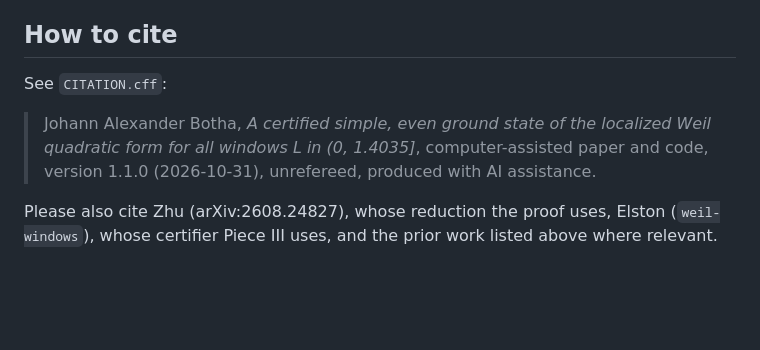
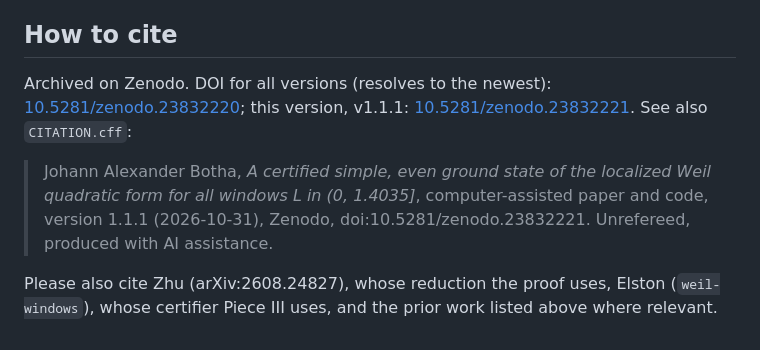
Before and after one commit to GenusCore/weil-ground-state-simple-even, a Markdown page: README.md, the part around one of its changes. Rendered like a GitHub page; blank space fills up the shorter version.

Commit message:
README: Zenodo DOI badge and citation (v1.1.1, doi:10.5281/zenodo.23832221)
Co-Authored-By: Claude Opus 5.5 <noreply@anthropic.com>
Claude-Session: https://claude.ai/code/session_01Cuhe3NEQoYfgwgBcZqERFy

```diff
--- a/README.md
+++ b/README.md
@@ -364,11 +366,12 @@ Corrections and error reports are very welcome.
 
 ## How to cite
 
-See `CITATION.cff`:
+Archived on Zenodo. DOI for all versions (resolves to the newest): [10.5281/zenodo.23832220](https://doi.org/10.5281/zenodo.23832220);
+this version, v1.1.1: [10.5281/zenodo.23832221](https://doi.org/10.5281/zenodo.23832221). See also `CITATION.cff`:
 
 > Johann Alexander Botha, *A certified simple, even ground state of the localized Weil quadratic form for all windows
-> L in (0, 1.4035]*, computer-assisted paper and code, version 1.1.0 (2026-10-31), unrefereed, produced with AI
-> assistance.
+> L in (0, 1.4035]*, computer-assisted paper and code, version 1.1.1 (2026-10-31), Zenodo,
+> doi:10.5281/zenodo.23832221. Unrefereed, produced with AI assistance.
 
 Please also cite Zhu (arXiv:2608.24827), whose reduction the proof uses, Elston (`weil-windows`), whose certifier
 Piece III uses, and the prior work listed above where
```
Also changed, not shown: other parts of README.md (+2 -0 lines).
